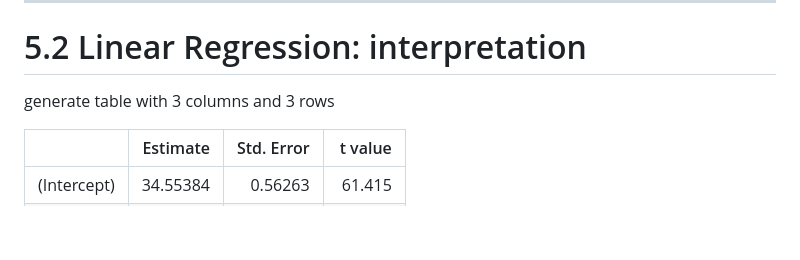
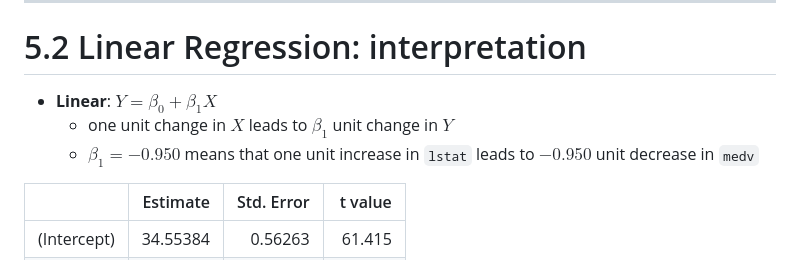
Before and after one commit to oceanumeric/data-science-go-small, a Markdown page: Tutorial_01/T01_slides.md, the part around the change printed below. Drawn GitHub-style; blank space fills up the shorter version.

```diff
--- a/Tutorial_01/T01_slides.md
+++ b/Tutorial_01/T01_slides.md
@@ -452,8 +452,9 @@ generate table with 3 columns and 3 rows
 
 # 5.2 Linear Regression: interpretation
 
-
-generate table with 3 columns and 3 rows
+- __Linear__: $Y = \beta_0 + \beta_1 X$
+    - one unit change in $X$ leads to $\beta_1$ unit change in $Y$
+    - $\beta_1 = -0.950$ means that one unit increase in `lstat` leads to $-0.950$ unit decrease in `medv`
 
 |    | Estimate| Std. Error| t value|
 |:---|--------:|----------:|-------:|
```
Also changed, not shown: other parts of Tutorial_01/T01_slides.md (+3 -3 lines).
